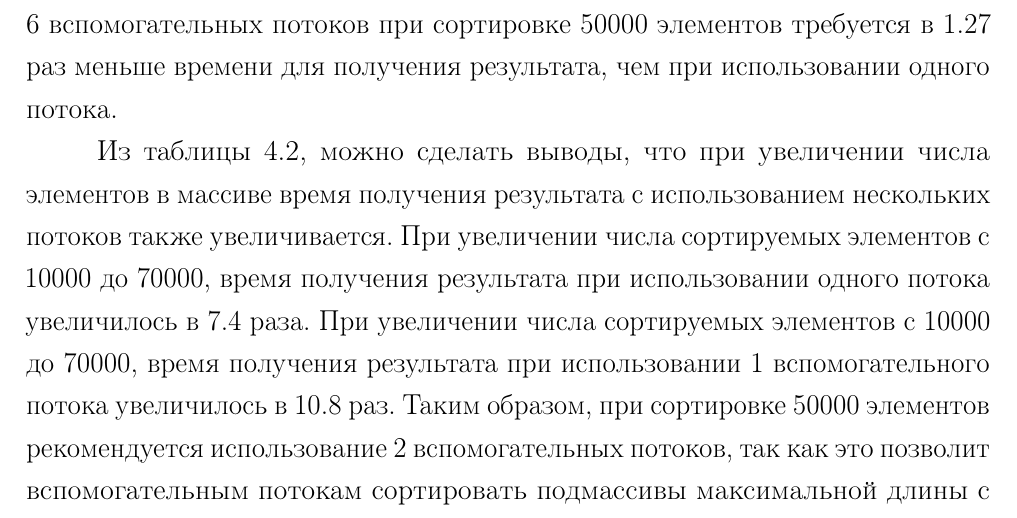
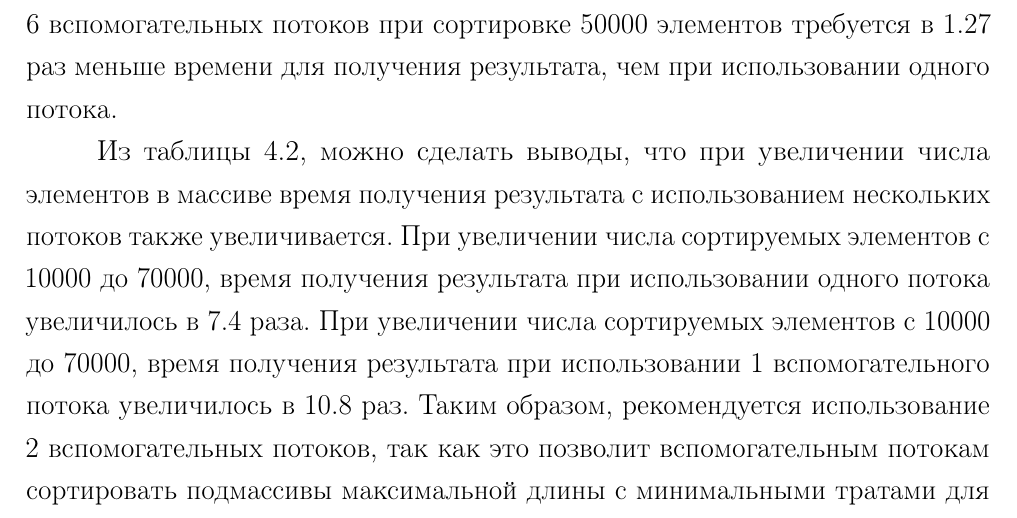
Before and after one commit to needsomesleeptd/bmstu_AA, a LaTeX document (docs/parts/main.tex, which reads docs/parts/07-research.tex): part of page 18 of 24, cut so that both start at the same text. Compiled offline with pdfLaTeX.

Commit message:
decided to make more general concl

```diff
--- a/docs/parts/07-research.tex
+++ b/docs/parts/07-research.tex
@@ -127,4 +127,4 @@
 Из таблицы \ref{t:timings-n}, можно сделать выводы, что при увеличении числа элементов в массиве
 время получения результата с использованием нескольких потоков также увеличивается. При увеличении числа сортируемых элементов с 10000 до 70000, время получения результата при использовании одного потока  увеличилось в 7.4 раза.
 При увеличении числа сортируемых элементов с 10000 до 70000, время получения результата при использовании 1 вспомогательного потока увеличилось в 10.8 раз.
-Таким образом, при сортировке 50000 элементов рекомендуется использование 2 вспомогательных потоков, так как это позволит вспомогательным потокам сортировать подмассивы максимальной длины с минимальными тратами для переключения контекста.
+Таким образом, рекомендуется использование 2 вспомогательных потоков, так как это позволит вспомогательным потокам сортировать подмассивы максимальной длины с минимальными тратами для переключения контекста.
```
Also changed, not shown: docs/parts/main.pdf.
